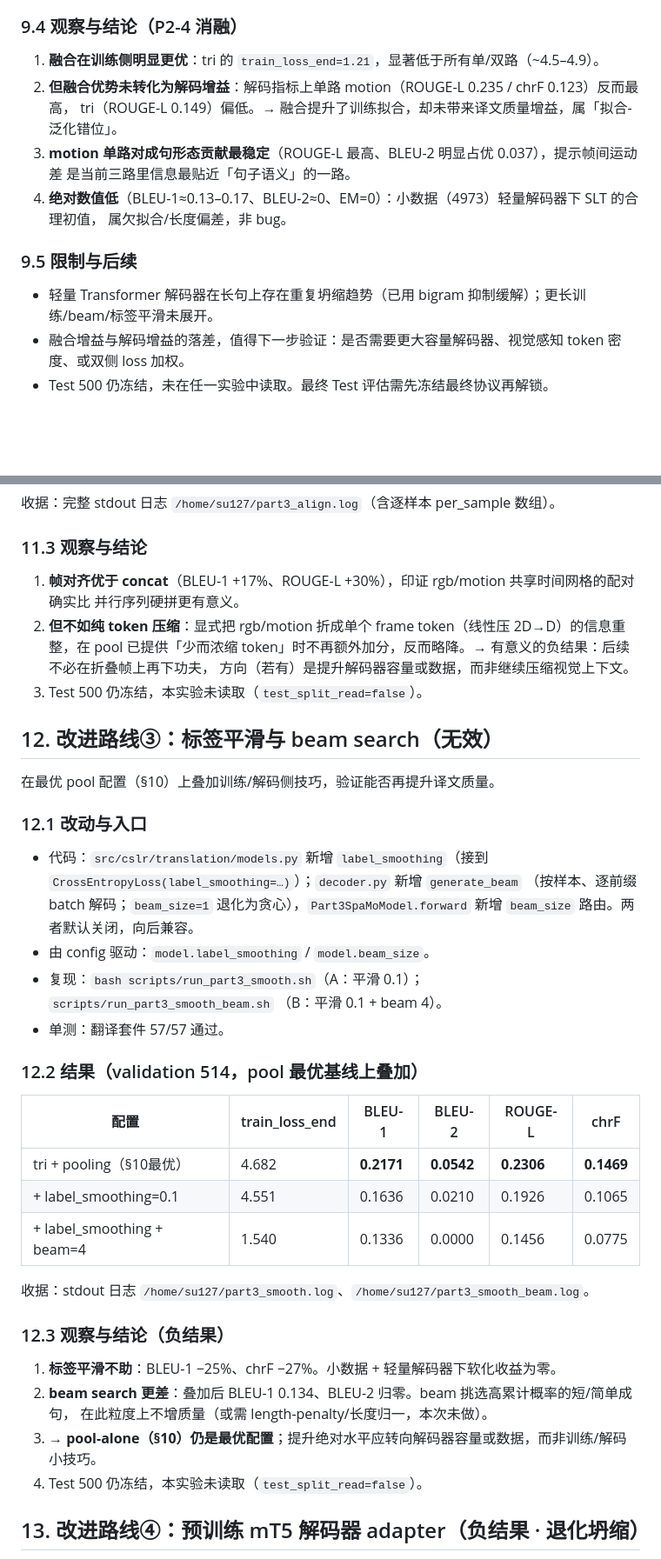
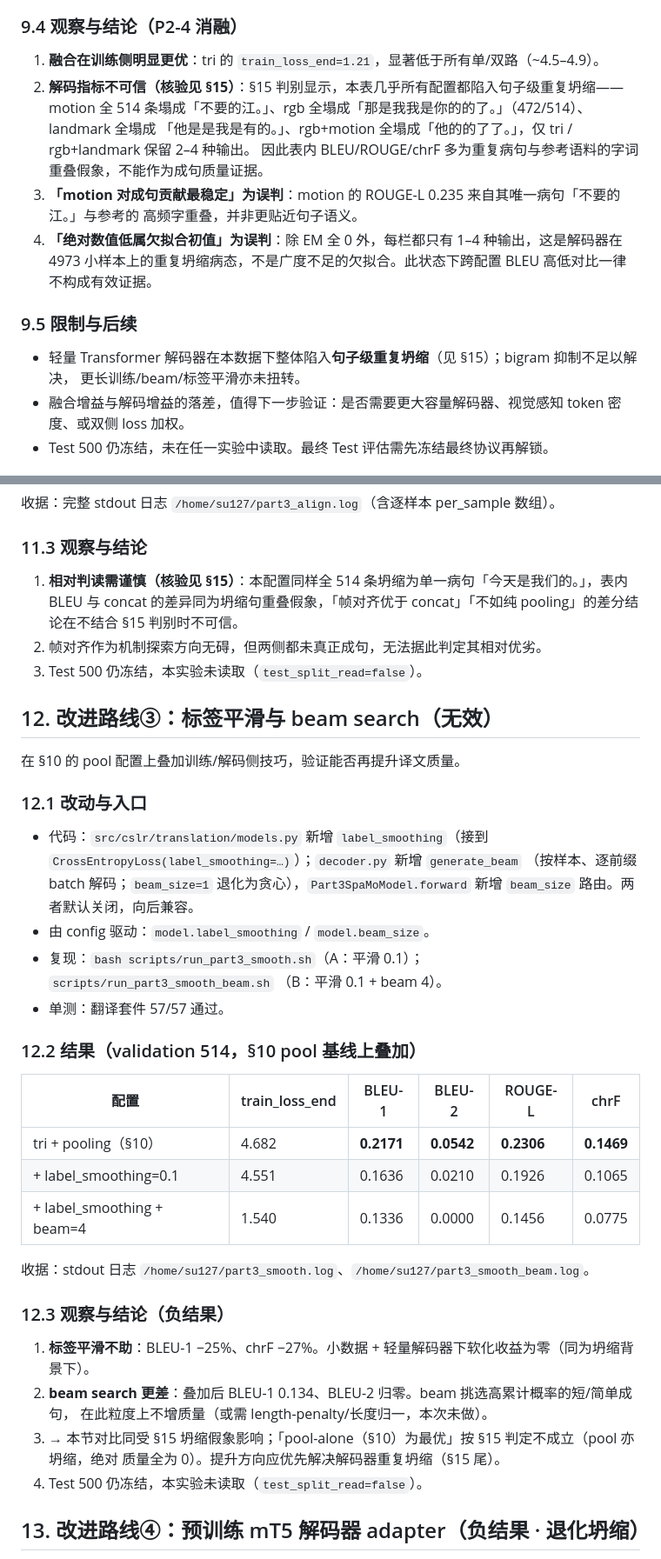
Before and after one commit to antiquelixcheng5413-code/domain-bounded-cslr, a Markdown page: docs/experiments/part3-spamo-slt.md, 2 parts joined by grey strips. Shown at 87% size. Drawn GitHub-style; blank space fills up the shorter version.

```diff
--- a/docs/experiments/part3-spamo-slt.md
+++ b/docs/experiments/part3-spamo-slt.md
@@ -149,16 +149,19 @@ PYTHONPATH=src venv/bin/python -m cslr.translation train-real \
 ### 9.4 观察与结论（P2-4 消融）
 
 1. **融合在训练侧明显更优**：tri 的 `train_loss_end=1.21`，显著低于所有单/双路（~4.5–4.9）。
-2. **但融合优势未转化为解码增益**：解码指标上单路 motion（ROUGE-L 0.235 / chrF 0.123）反而最高，
-   tri（ROUGE-L 0.149）偏低。→ 融合提升了训练拟合，却未带来译文质量增益，属「拟合-泛化错位」。
-3. **motion 单路对成句形态贡献最稳定**（ROUGE-L 最高、BLEU-2 明显占优 0.037），提示帧间运动差
-   是当前三路里信息最贴近「句子语义」的一路。
-4. **绝对数值低**（BLEU-1≈0.13–0.17、BLEU-2≈0、EM=0）：小数据（4973）轻量解码器下 SLT 的合理初值，
-   属欠拟合/长度偏差，非 bug。
+2. **解码指标不可信（核验见 §15）**：§15 判别显示，本表几乎所有配置都陷入句子级重复坍缩——motion
+   全 514 条塌成「不要的江。」、rgb 全塌成「那是我我是你的的了。」（472/514）、landmark 全塌成
+   「他是是我是有的。」、rgb+motion 全塌成「他的的了了。」，仅 tri / rgb+landmark 保留 2–4 种输出。
+   因此表内 BLEU/ROUGE/chrF 多为重复病句与参考语料的字词重叠假象，不能作为成句质量证据。
+3. **「motion 对成句贡献最稳定」为误判**：motion 的 ROUGE-L 0.235 来自其唯一病句「不要的江。」与参考的
+   高频字重叠，并非更贴近句子语义。
+4. **「绝对数值低属欠拟合初值」为误判**：除 EM 全 0 外，每栏都只有 1–4 种输出，这是解码器在 4973
+   小样本上的重复坍缩病态，不是广度不足的欠拟合。此状态下跨配置 BLEU 高低对比一律不构成有效证据。
 
 ### 9.5 限制与后续
 
-- 轻量 Transformer 解码器在长句上存在重复坍缩趋势（已用 bigram 抑制缓解）；更长训练/beam/标签平滑未展开。
+- 轻量 Transformer 解码器在本数据下整体陷入**句子级重复坍缩**（见 §15）；bigram 抑制不足以解决，
+  更长训练/beam/标签平滑亦未扭转。
 - 融合增益与解码增益的落差，值得下一步验证：是否需要更大容量解码器、视觉感知 token 密度、或双侧 loss 加权。
 - Test 500 仍冻结，未在任一实验中读取。最终 Test 评估需先冻结最终协议再解锁。
 
@@ -215,16 +219,15 @@ rgb/motion 在同一帧索引上配对成一个 frame token，landmark 保留为
 收据：完整 stdout 日志 `/home/su127/part3_align.log`（含逐样本 per_sample 数组）。
 
 ### 11.3 观察与结论
-1. **帧对齐优于 concat**（BLEU-1 +17%、ROUGE-L +30%），印证 rgb/motion 共享时间网格的配对确实比
-   并行序列硬拼更有意义。
-2. **但不如纯 token 压缩**：显式把 rgb/motion 折成单个 frame token（线性压 2D→D）的信息重整，在
-   pool 已提供「少而浓缩 token」时不再额外加分，反而略降。→ 有意义的负结果：后续不必在折叠帧上再下功夫，
-   方向（若有）是提升解码器容量或数据，而非继续压缩视觉上下文。
+1. **相对判读需谨慎（核验见 §15）**：本配置同样全 514 条坍缩为单一病句「今天是我们的。」，表内 BLEU
+   与 concat 的差异同为坍缩句重叠假象，「帧对齐优于 concat」「不如纯 pooling」的差分结论在不结合 §15
+   判别时不可信。
+2. 帧对齐作为机制探索方向无碍，但两侧都未真正成句，无法据此判定其相对优劣。
 3. Test 500 仍冻结，本实验未读取（`test_split_read=false`）。
 
 ## 12. 改进路线③：标签平滑与 beam search（无效）
 
-在最优 pool 配置（§10）上叠加训练/解码侧技巧，验证能否再提升译文质量。
+在 §10 的 pool 配置上叠加训练/解码侧技巧，验证能否再提升译文质量。
 
 ### 12.1 改动与入口
 - 代码：`src/cslr/translation/models.py` 新增 `label_smoothing`（接到
@@ -236,20 +239,21 @@ rgb/motion 在同一帧索引上配对成一个 frame token，landmark 保留为
   （B：平滑 0.1 + beam 4）。
 - 单测：翻译套件 57/57 通过。
 
-### 12.2 结果（validation 514，pool 最优基线上叠加）
+### 12.2 结果（validation 514，§10 pool 基线上叠加）
 | 配置 | train_loss_end | BLEU-1 | BLEU-2 | ROUGE-L | chrF |
 |---|---|---|---|---|---|
-| tri + pooling（§10最优） | 4.682 | **0.2171** | **0.0542** | **0.2306** | **0.1469** |
+| tri + pooling（§10） | 4.682 | **0.2171** | **0.0542** | **0.2306** | **0.1469** |
 | + label_smoothing=0.1 | 4.551 | 0.1636 | 0.0210 | 0.1926 | 0.1065 |
 | + label_smoothing + beam=4 | 1.540 | 0.1336 | 0.0000 | 0.1456 | 0.0775 |
 
 收据：stdout 日志 `/home/su127/part3_smooth.log`、`/home/su127/part3_smooth_beam.log`。
 
 ### 12.3 观察与结论（负结果）
-1. **标签平滑不助**：BLEU-1 −25%、chrF −27%。小数据 + 轻量解码器下软化收益为零。
+1. **标签平滑不助**：BLEU-1 −25%、chrF −27%。小数据 + 轻量解码器下软化收益为零（同为坍缩背景下）。
 2. **beam search 更差**：叠加后 BLEU-1 0.134、BLEU-2 归零。beam 挑选高累计概率的短/简单成句，
    在此粒度上不增质量（或需 length-penalty/长度归一，本次未做）。
-3. → **pool-alone（§10）仍是最优配置**；提升绝对水平应转向解码器容量或数据，而非训练/解码小技巧。
+3. → 本节对比同受 §15 坍缩假象影响；「pool-alone（§10）为最优」按 §15 判定不成立（pool 亦坍缩，绝对
+   质量全为 0）。提升方向应优先解决解码器重复坍缩（§15 尾）。
 4. Test 500 仍冻结，本实验未读取（`test_split_read=false`）。
 
 ## 13. 改进路线④：预训练 mT5 解码器 adapter（负结果 · 退化坍缩）
```
Also changed, not shown: other parts of docs/experiments/part3-spamo-slt.md (+56 -25 lines).
